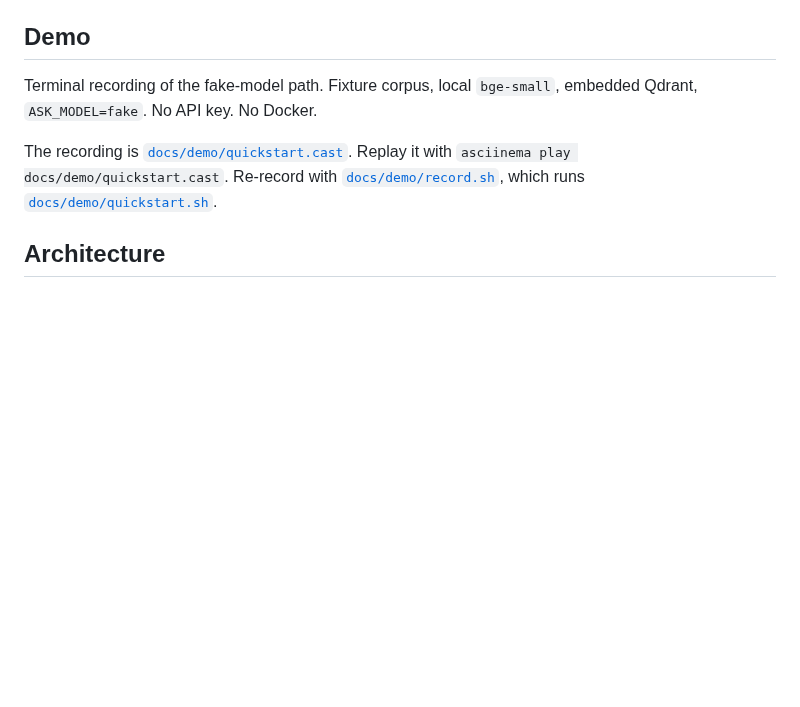
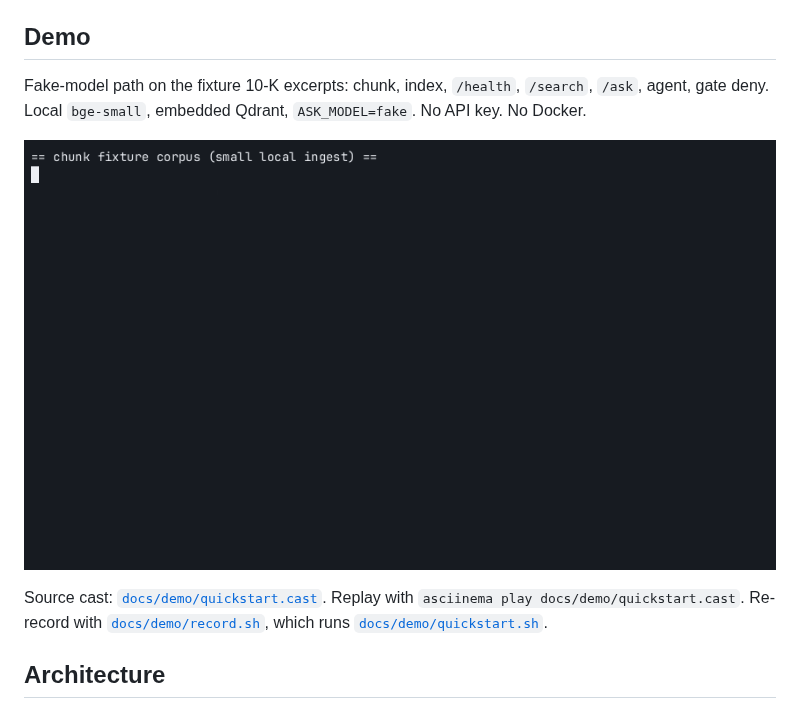
Before and after one commit to naveed949/capitalcite, a Markdown page: README.md, the part around the change. Rendered like a GitHub page; pictures changed too: docs/demo/quickstart.gif (added); blank space fills up the shorter version.

```diff
--- a/README.md
+++ b/README.md
@@ -12,9 +12,11 @@ Numbers in the tables below come from JSON under [`evals/results/`](evals/result
 
 ## Demo
 
-Terminal recording of the fake-model path. Fixture corpus, local `bge-small`, embedded Qdrant, `ASK_MODEL=fake`. No API key. No Docker.
+Fake-model path on the fixture 10-K excerpts: chunk, index, `/health`, `/search`, `/ask`, agent, gate deny. Local `bge-small`, embedded Qdrant, `ASK_MODEL=fake`. No API key. No Docker.
 
-The recording is [`docs/demo/quickstart.cast`](docs/demo/quickstart.cast). Replay it with `asciinema play docs/demo/quickstart.cast`. Re-record with [`docs/demo/record.sh`](docs/demo/record.sh), which runs [`docs/demo/quickstart.sh`](docs/demo/quickstart.sh).
+![Fake-model quickstart: chunk, index, search, ask, agent, and a gate deny](docs/demo/quickstart.gif)
+
+Source cast: [`docs/demo/quickstart.cast`](docs/demo/quickstart.cast). Replay with `asciinema play docs/demo/quickstart.cast`. Re-record with [`docs/demo/record.sh`](docs/demo/record.sh), which runs [`docs/demo/quickstart.sh`](docs/demo/quickstart.sh).
 
 ## Architecture
 
```
Also changed, not shown: docs/decisions/0016-readme-demo.md (+3 -1 lines), 5 other files.
